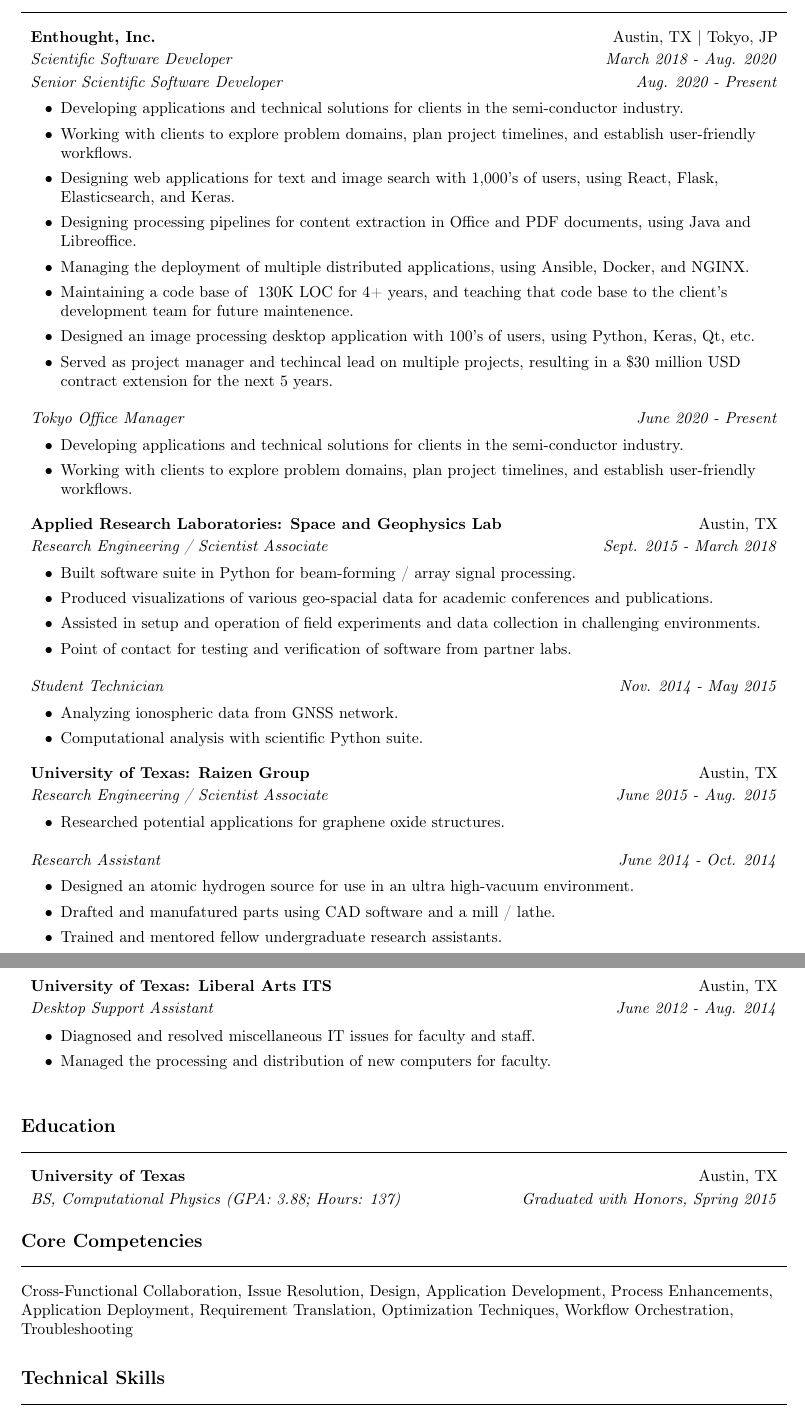
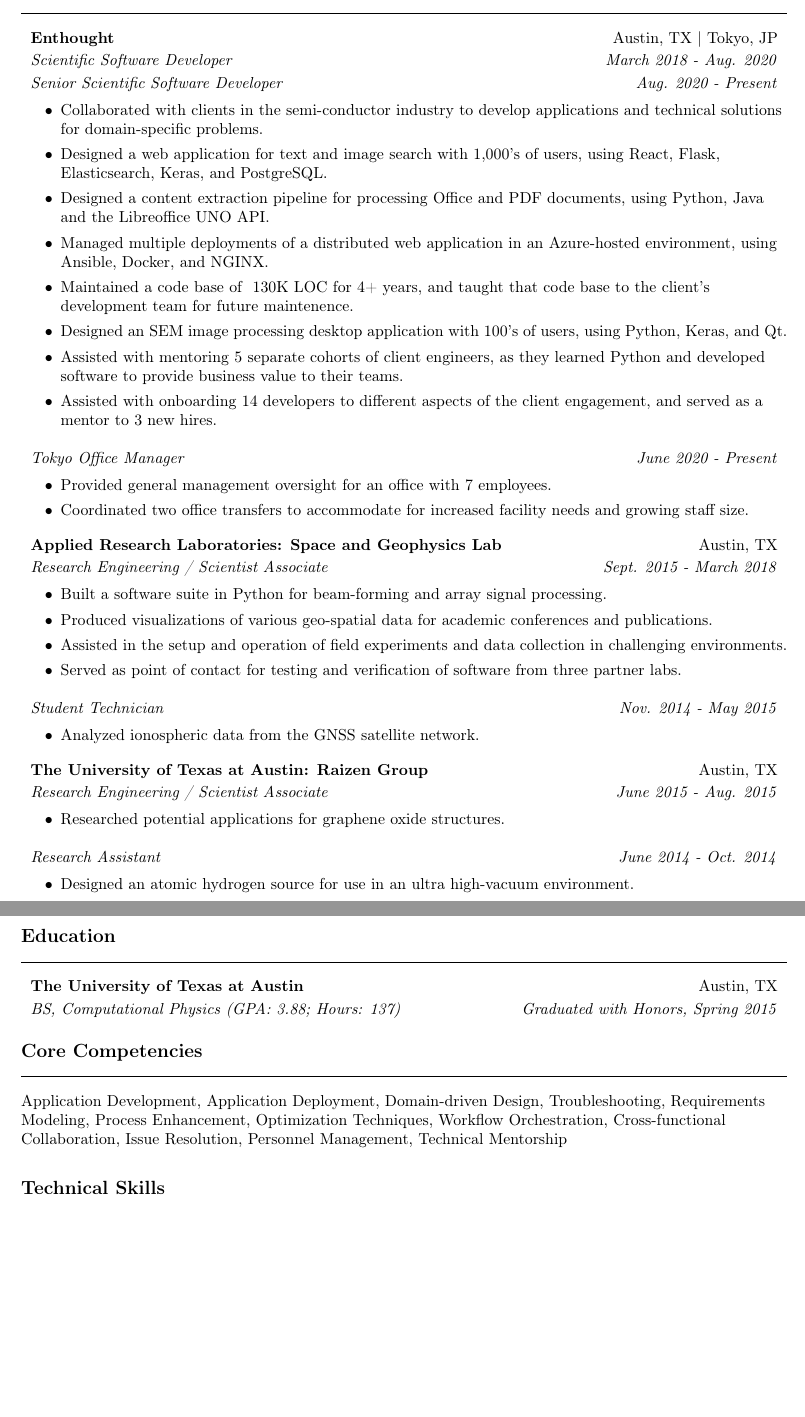
Before and after one commit to tmreay/resume, a LaTeX document (src/main.tex): two parts of pages 1 and 2 of 2, joined at a grey line, cut so that both start at the same text, the shorter picture padded with empty space. Compiled offline with pdfLaTeX.

Commit message:
Adjustments to template and contents

```diff
--- a/src/main.tex
+++ b/src/main.tex
@@ -5,7 +5,6 @@
 \documentclass{article}
 \usepackage[a4paper, margin=2cm]{geometry}
 \usepackage[T1]{fontenc}
-\usepackage{calc}
 \usepackage{enumitem}
 
 \pagestyle{empty}
@@ -17,7 +16,7 @@
 
 \newcommand{\heading}[1]{
 	\vspace{2em}
-	\textbf{\large #1}
+	\textbf{\large #1} \\
 	\line(1, 0){\textwidth}
 	\vspace{-0.5em}
 }
@@ -57,69 +57,76 @@
 
 \heading{Work Experience}
 
-\subheading{Enthought, Inc.}{Austin, TX | Tokyo, JP}
+\subheading{Enthought}{Austin, TX | Tokyo, JP}
 \itemheading{Scientific Software Developer}{March 2018 - Aug. 2020}
 \vspace{0.5em}
 \itemheading{Senior Scientific Software Developer}{Aug. 2020 - Present}
 \begin{itemize}
-	\item Developing applications and technical solutions for clients in the semi-conductor industry.
-	\item Working with clients to explore problem domains, plan project timelines, and establish user-friendly workflows.
-	\item Designing web applications for text and image search with 1,000's of users, using React, Flask, Elasticsearch, and Keras.
-	\item Designing processing pipelines for content extraction in Office and PDF documents, using Java and Libreoffice.
-	\item Managing the deployment of multiple distributed applications, using Ansible, Docker, and NGINX.
-	\item Maintaining a code base of ~130K LOC for 4+ years, and teaching that code base to the client's development team for future maintenence.
-	\item Designed an image processing desktop application with 100's of users, using Python, Keras, Qt, etc.
-	\item Served as project manager and techincal lead on multiple projects, resulting in a \$30 million USD contract extension for the next 5 years.
+	\item Collaborated with clients in the semi-conductor industry to develop
+	      applications and technical solutions for domain-specific problems.
+	\item Designed a web application for text and image search with 1,000's of
+	      users, using React, Flask, Elasticsearch, Keras, and PostgreSQL.
+	\item Designed a content extraction pipeline for processing Office and PDF
+	      documents, using Python, Java and the Libreoffice UNO API.
+	\item Managed multiple deployments of a distributed web application in an
+	      Azure-hosted environment, using Ansible, Docker, and NGINX.
+	\item Maintained a code base of ~130K LOC for 4+ years, and taught that
+	      code base to the client's development team for future maintenence.
+	\item Designed an SEM image processing desktop application with 100's of
+	      users, using Python, Keras, and Qt.
+	\item Assisted with mentoring 5 separate cohorts of client engineers, as
+		  they learned Python and developed software to provide business value
+		  to their teams.
+	\item Assisted with onboarding 14 developers to different aspects of the
+	      client engagement, and served as a mentor to 3 new hires.
 \end{itemize}
 \itemheading{Tokyo Office Manager}{June 2020 - Present}
 \begin{itemize}
-	\item Developing applications and technical solutions for clients in the semi-conductor industry.
-	\item Working with clients to explore problem domains, plan project timelines, and establish user-friendly workflows.
+	\item Provided general management oversight for an office with 7
+		  employees.
+	\item Coordinated two office transfers to accommodate for increased
+		  facility needs and growing staff size.
 \end{itemize}
 
 \subheading{Applied Research Laboratories: Space and Geophysics Lab}{Austin, TX}
 \itemheading{Research Engineering / Scientist Associate}{Sept. 2015 - March 2018}
 \begin{itemize}
-	\item Built software suite in Python for beam-forming / array signal processing.
-	\item Produced visualizations of various geo-spacial data for academic conferences and publications.
-	\item Assisted in setup and operation of field experiments and data collection in challenging environments.
-	\item Point of contact for testing and verification of software from partner labs.
+	\item Built a software suite in Python for beam-forming and array signal
+	      processing.
+	\item Produced visualizations of various geo-spatial data for academic
+	      conferences and publications.
+	\item Assisted in the setup and operation of field experiments and data
+	      collection in challenging environments.
+	\item Served as point of contact for testing and verification of software
+	      from three partner labs.
 \end{itemize}
 \itemheading{Student Technician}{Nov. 2014 - May 2015}
 \begin{itemize}
-	\item Analyzing ionospheric data from GNSS network.
-	\item Computational analysis with scientific Python suite.
+	\item Analyzed ionospheric data from the GNSS satellite network.
 \end{itemize}
 
-\subheading{University of Texas: Raizen Group}{Austin, TX}
+\subheading{The University of Texas at Austin: Raizen Group}{Austin, TX}
 \itemheading{Research Engineering / Scientist Associate}{June 2015 - Aug. 2015}
 \begin{itemize}
 	\item Researched potential applications for graphene oxide structures.
 \end{itemize}
 \itemheading{Research Assistant}{June 2014 - Oct. 2014}
 \begin{itemize}
-	\item Designed an atomic hydrogen source for use in an ultra high-vacuum environment.
-	\item Drafted and manufatured parts using CAD software and a mill / lathe.
-	\item Trained and mentored fellow undergraduate research assistants.
-\end{itemize}
-
-\subheading{University of Texas: Liberal Arts ITS}{Austin, TX}
-\itemheading{Desktop Support Assistant}{June 2012 - Aug. 2014}
-\begin{itemize}
-	\item Diagnosed and resolved miscellaneous IT issues for faculty and staff.
-	\item Managed the processing and distribution of new computers for faculty.
+	\item Designed an atomic hydrogen source for use in an ultra high-vacuum
+	      environment.
 \end{itemize}
 
 \heading{Education}
 
-\subheading{University of Texas}{Austin, TX}
+\subheading{The University of Texas at Austin}{Austin, TX}
 \itemheading{BS, Computational Physics (GPA: 3.88; Hours: 137)}{Graduated with Honors, Spring 2015}
 
 \heading{Core Competencies}
 
-Cross-Functional Collaboration, Issue Resolution, Design, Application Development, Process Enhancements,
-Application Deployment, Requirement Translation, Optimization Techniques, Workflow Orchestration,
-Troubleshooting
+Application Development, Application Deployment, Domain-driven Design, Troubleshooting,
+Requirements Modeling, Process Enhancement, Optimization Techniques,
+Workflow Orchestration, Cross-functional Collaboration, Issue Resolution,
+Personnel Management, Technical Mentorship
 
 \heading{Technical Skills}
 
```
Also changed, not shown: src/main.tex (15 more changed lines), 1 other file.
